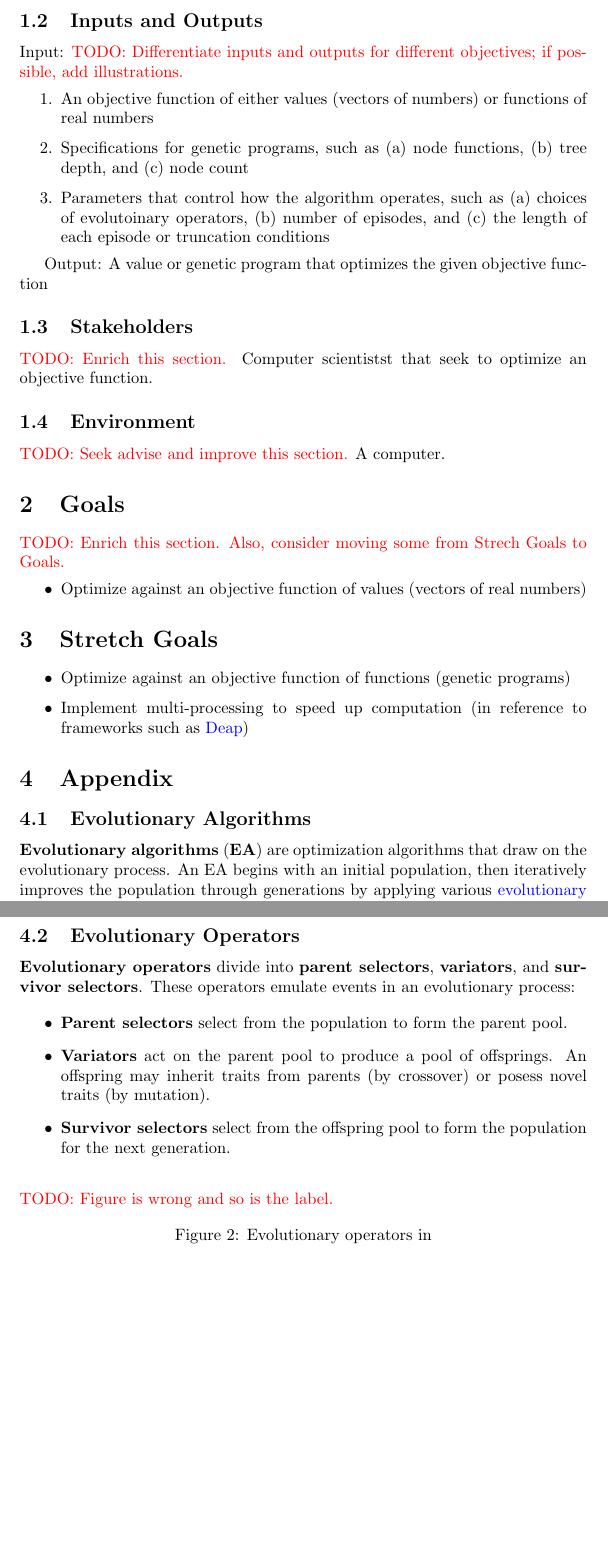
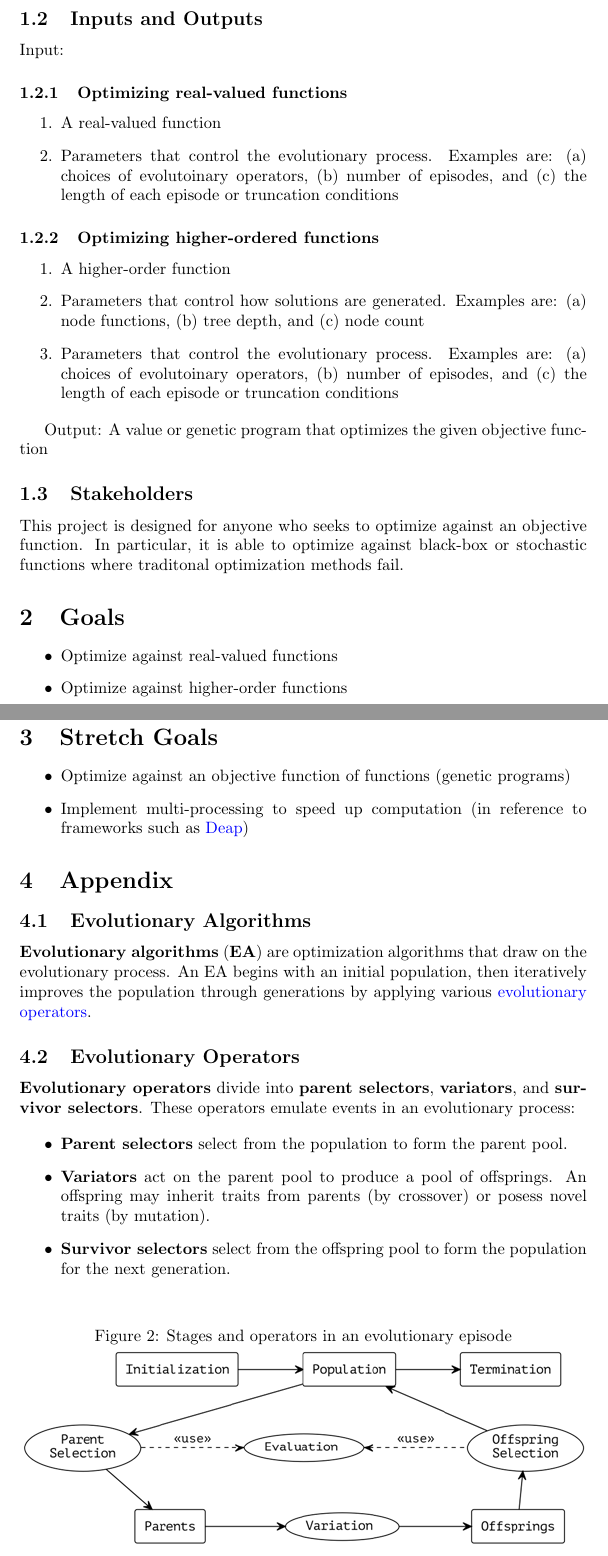
Before and after one commit to Tan630/Agolearn, a LaTeX document (docs/ProblemStatementAndGoals/ProblemStatement.tex): two parts of pages 2 and 3 of 3 before the commit and two parts of pages 2 and 3 of 4 after it, joined at a grey line, cut so that both start at the same text, the shorter picture padded with empty space. Compiled offline with pdfLaTeX.

Commit message:
Doc: Resolve TODO items in `ProblemStatement.tex`; log changes in the same document

```diff
--- a/docs/ProblemStatementAndGoals/ProblemStatement.tex
+++ b/docs/ProblemStatementAndGoals/ProblemStatement.tex
@@ -55,11 +64,17 @@ While evolutionary methods lack the efficiency of traditonal optimization method
 \subsection{Inputs and Outputs}
 
 Input:
-\textcolor{red}{TODO: Differentiate inputs and outputs for different objectives; if possible, add illustrations.}
+\subsubsection{Optimizing real-valued functions}
 \begin{enumerate}
-    \item An objective function of either values (vectors of numbers) or functions of real numbers
-    \item Specifications for genetic programs, such as (a) node functions, (b) tree depth, and (c) node count
-    \item Parameters that control how the algorithm operates, such as (a) choices of evolutoinary operators, (b) number of episodes, and (c) the length of each episode or truncation conditions
+    \item A real-valued function
+    \item Parameters that control the evolutionary process. Examples are: (a) choices of evolutoinary operators, (b) number of episodes, and (c) the length of each episode or truncation conditions
+\end{enumerate}
+
+\subsubsection{Optimizing higher-ordered functions}
+\begin{enumerate}
+    \item A higher-order function
+    \item Parameters that control how solutions are generated. Examples are: (a) node functions, (b) tree depth, and (c) node count
+    \item Parameters that control the evolutionary process. Examples are: (a) choices of evolutoinary operators, (b) number of episodes, and (c) the length of each episode or truncation conditions
 \end{enumerate}
 
 
@@ -67,19 +82,12 @@ Output: A value or genetic program that optimizes the given objective function
 
 
 \subsection{Stakeholders}
-\textcolor{red}{TODO: Enrich this section.}
-Computer scientistst that seek to optimize an objective function.
-
-\subsection{Environment}
-
-\textcolor{red}{TODO: Seek advise and improve this section.}
-A computer.
+This project is designed for anyone who seeks to optimize against an objective function. In particular, it is able to optimize against black-box or stochastic functions where traditonal optimization methods fail.
 
 \section{Goals}
-
-\textcolor{red}{TODO: Enrich this section. Also, consider moving some from Strech Goals to Goals.}
 \begin{itemize}
-    \item Optimize against an objective function of values (vectors of real numbers)
+    \item Optimize against real-valued functions
+    \item Optimize against higher-order functions
 \end{itemize}
 
 \section{Stretch Goals}
@@ -105,9 +113,8 @@ A computer.
 \end{itemize}
 
 \begin{figure}[h]
-    \textcolor{red}{TODO: Figure is wrong and so is the label.}
-    \caption{Evolutionary operators in}
-    \includegraphics[width=\textwidth]{complete\_picture}
+    \caption{Stages and operators in an evolutionary episode}
+    \includegraphics[width=\textwidth]{whole\_picture}
     \centering
 \end{figure}
 
```
Also changed, not shown: docs/ProblemStatementAndGoals/ProblemStatement.pdf, docs/ProblemStatementAndGoals/whole_picture.png (added), docs/ProblemStatementAndGoals/ProblemStatement.tex (11 more changed lines).
